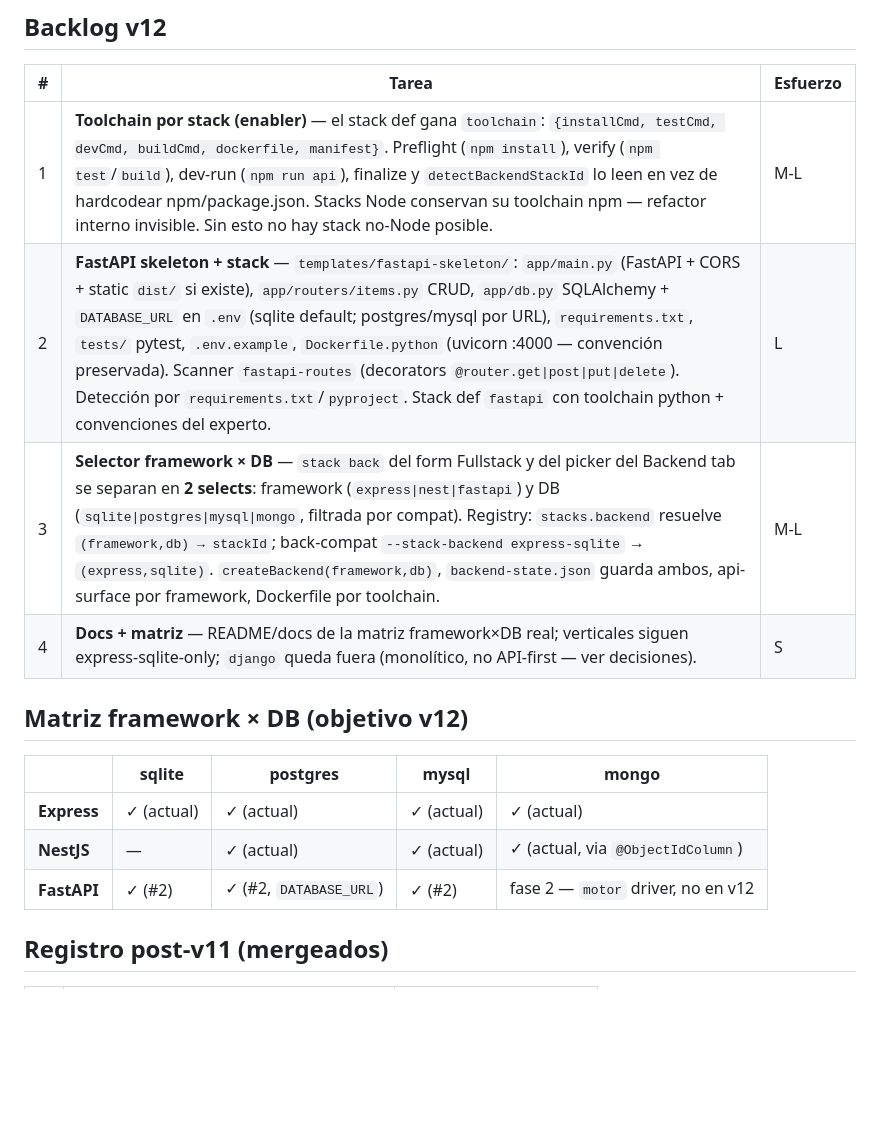
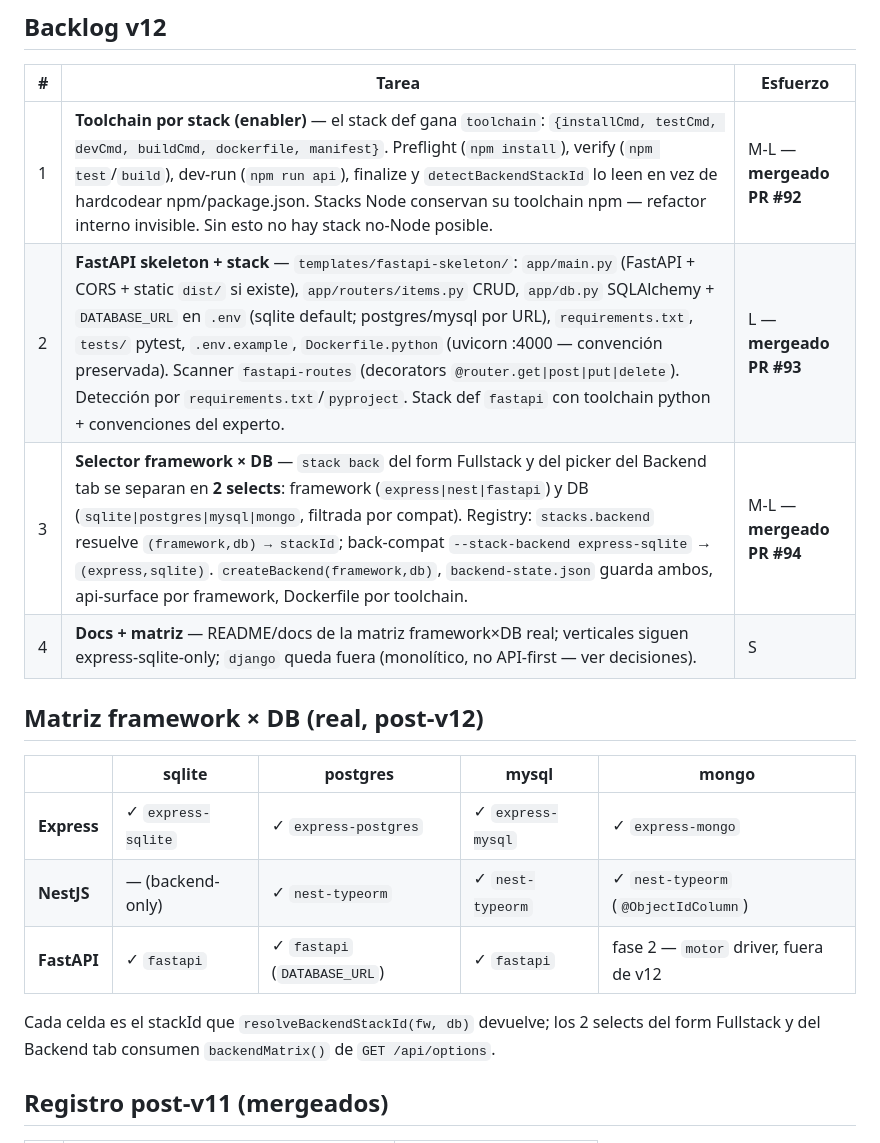
Before and after one commit to damianra/metabuilder-orchestrator, a Markdown page: ROADMAP.md, the part around the change. GitHub-like rendering; blank space fills up the shorter version.

Commit message:
docs: matriz framework×db real + backlog v12 cerrado (v12 #4) (#95)
* docs: matriz framework×db real en README/ROADMAP + backlog v12 marcado (v12 #4)

ROADMAP: backlog #1-3 marcados mergeados (PRs #92/#93/#94) y la
matriz pasa de "objetivo" a "real" con el stackId por celda +
fuente backendMatrix(). README: tabla framework×db junto a los
stacks. verticales siguen express-sqlite-only; django queda fuera
por decisión API-first (documentada en ROADMAP).

Generated with [Devin](https://devin.ai)

Co-Authored-By: Devin <158243242+devin-ai-integration[bot]@users.noreply.github.com>

* fix(docs): párrafo toolchain separado de la tabla en README

La fila FastAPI de la matriz quedó pegada al párrafo siguiente (6
celdas en tabla de 5 columnas) — en GFM el texto sobrante se ignora
y el párrafo desaparecía del render. Hallazgo del validate:pr.

Generated with [Devin](https://devin.ai)

Co-Authored-By: Devin <158243242+devin-ai-integration[bot]@users.noreply.github.com>

---------

Co-authored-by: Devin <158243242+devin-ai-integration[bot]@users.noreply.github.com>

```diff
--- a/ROADMAP.md
+++ b/ROADMAP.md
@@ -21,18 +21,22 @@ de asumir npm para poder operar stacks no-Node.
 
 | # | Tarea | Esfuerzo |
 | --- | --- | --- |
-| 1 | **Toolchain por stack (enabler)** — el stack def gana `toolchain`: `{installCmd, testCmd, devCmd, buildCmd, dockerfile, manifest}`. Preflight (`npm install`), verify (`npm test`/`build`), dev-run (`npm run api`), finalize y `detectBackendStackId` lo leen en vez de hardcodear npm/package.json. Stacks Node conservan su toolchain npm — refactor interno invisible. Sin esto no hay stack no-Node posible. | M-L |
-| 2 | **FastAPI skeleton + stack** — `templates/fastapi-skeleton/`: `app/main.py` (FastAPI + CORS + static `dist/` si existe), `app/routers/items.py` CRUD, `app/db.py` SQLAlchemy + `DATABASE_URL` en `.env` (sqlite default; postgres/mysql por URL), `requirements.txt`, `tests/` pytest, `.env.example`, `Dockerfile.python` (uvicorn :4000 — convención preservada). Scanner `fastapi-routes` (decorators `@router.get\|post\|put\|delete`). Detección por `requirements.txt`/`pyproject`. Stack def `fastapi` con toolchain python + convenciones del experto. | L |
-| 3 | **Selector framework × DB** — `stack back` del form Fullstack y del picker del Backend tab se separan en **2 selects**: framework (`express\|nest\|fastapi`) y DB (`sqlite\|postgres\|mysql\|mongo`, filtrada por compat). Registry: `stacks.backend` resuelve `(framework,db) → stackId`; back-compat `--stack-backend express-sqlite` → `(express,sqlite)`. `createBackend(framework,db)`, `backend-state.json` guarda ambos, api-surface por framework, Dockerfile por toolchain. | M-L |
+| 1 | **Toolchain por stack (enabler)** — el stack def gana `toolchain`: `{installCmd, testCmd, devCmd, buildCmd, dockerfile, manifest}`. Preflight (`npm install`), verify (`npm test`/`build`), dev-run (`npm run api`), finalize y `detectBackendStackId` lo leen en vez de hardcodear npm/package.json. Stacks Node conservan su toolchain npm — refactor interno invisible. Sin esto no hay stack no-Node posible. | M-L — **mergeado PR #92** |
+| 2 | **FastAPI skeleton + stack** — `templates/fastapi-skeleton/`: `app/main.py` (FastAPI + CORS + static `dist/` si existe), `app/routers/items.py` CRUD, `app/db.py` SQLAlchemy + `DATABASE_URL` en `.env` (sqlite default; postgres/mysql por URL), `requirements.txt`, `tests/` pytest, `.env.example`, `Dockerfile.python` (uvicorn :4000 — convención preservada). Scanner `fastapi-routes` (decorators `@router.get\|post\|put\|delete`). Detección por `requirements.txt`/`pyproject`. Stack def `fastapi` con toolchain python + convenciones del experto. | L — **mergeado PR #93** |
+| 3 | **Selector framework × DB** — `stack back` del form Fullstack y del picker del Backend tab se separan en **2 selects**: framework (`express\|nest\|fastapi`) y DB (`sqlite\|postgres\|mysql\|mongo`, filtrada por compat). Registry: `stacks.backend` resuelve `(framework,db) → stackId`; back-compat `--stack-backend express-sqlite` → `(express,sqlite)`. `createBackend(framework,db)`, `backend-state.json` guarda ambos, api-surface por framework, Dockerfile por toolchain. | M-L — **mergeado PR #94** |
 | 4 | **Docs + matriz** — README/docs de la matriz framework×DB real; verticales siguen express-sqlite-only; `django` queda fuera (monolítico, no API-first — ver decisiones). | S |
 
-## Matriz framework × DB (objetivo v12)
+## Matriz framework × DB (real, post-v12)
 
 | | sqlite | postgres | mysql | mongo |
 | --- | --- | --- | --- | --- |
-| **Express** | ✓ (actual) | ✓ (actual) | ✓ (actual) | ✓ (actual) |
-| **NestJS** | — | ✓ (actual) | ✓ (actual) | ✓ (actual, via `@ObjectIdColumn`) |
-| **FastAPI** | ✓ (#2) | ✓ (#2, `DATABASE_URL`) | ✓ (#2) | fase 2 — `motor` driver, no en v12 |
+| **Express** | ✓ `express-sqlite` | ✓ `express-postgres` | ✓ `express-mysql` | ✓ `express-mongo` |
+| **NestJS** | — (backend-only) | ✓ `nest-typeorm` | ✓ `nest-typeorm` | ✓ `nest-typeorm` (`@ObjectIdColumn`) |
+| **FastAPI** | ✓ `fastapi` | ✓ `fastapi` (`DATABASE_URL`) | ✓ `fastapi` | fase 2 — `motor` driver, fuera de v12 |
+
+Cada celda es el stackId que `resolveBackendStackId(fw, db)` devuelve;
+los 2 selects del form Fullstack y del Backend tab consumen
+`backendMatrix()` de `GET /api/options`.
 
 ## Registro post-v11 (mergeados)
 
```
Also changed, not shown: README.md (+9 -1 lines).
